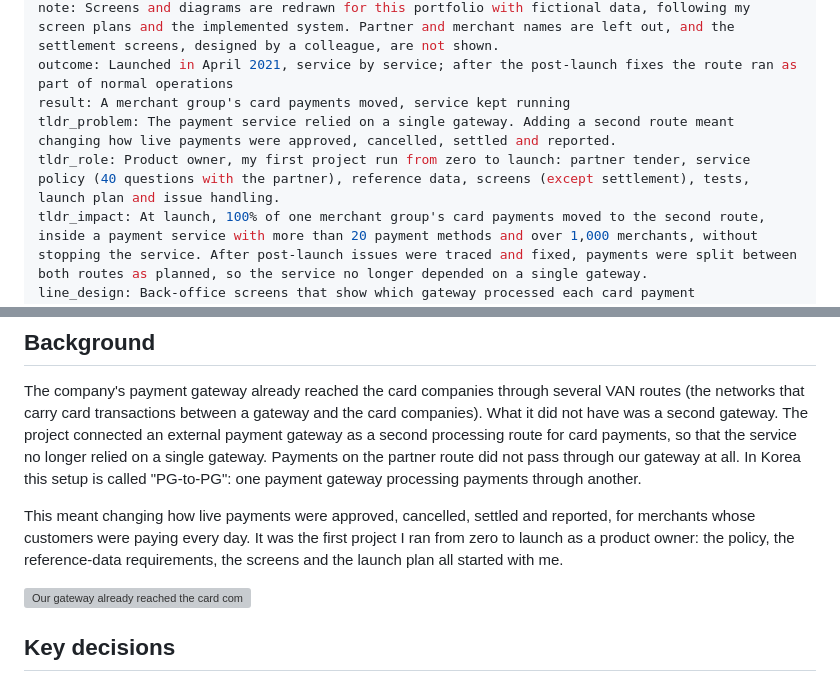
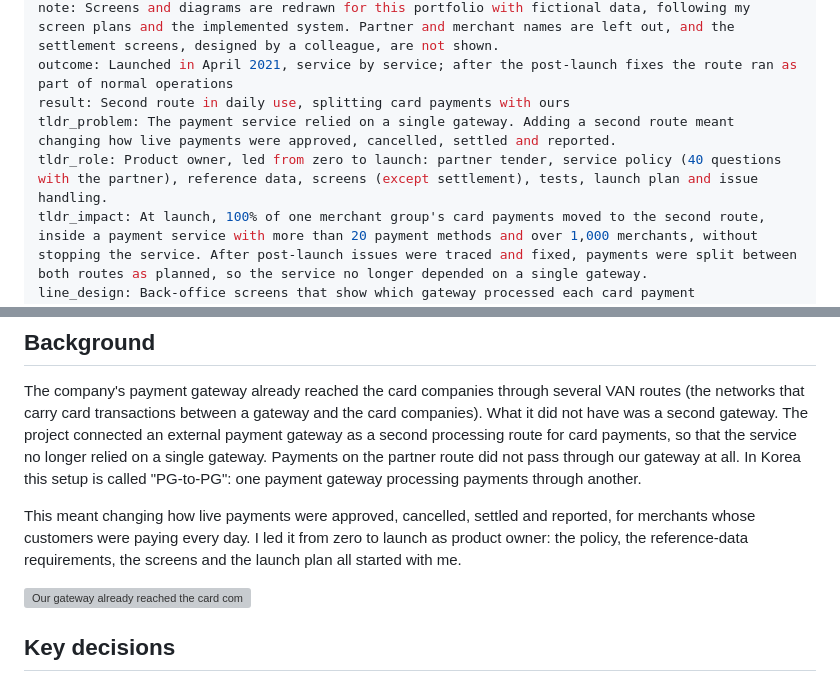
Before and after one commit to ichbin-jiwonpark/portfolio, a Markdown page: content/cases/payment-routing.md, 2 parts joined by grey strips. Drawn GitHub-style; grey boxes are pictures that could not be loaded.

Commit message:
product portfolio updated 2 (2026.10.26.Mon)
product portfolio updated 2 (2026.10.26.Mon)

```diff
--- a/content/cases/payment-routing.md
+++ b/content/cases/payment-routing.md
@@ -14,9 +14,9 @@ platform: Payment gateway and back-office
 scope: Credit card payments of one merchant group, rolled out service by service
 note: Screens and diagrams are redrawn for this portfolio with fictional data, following my screen plans and the implemented system. Partner and merchant names are left out, and the settlement screens, designed by a colleague, are not shown.
 outcome: Launched in April 2021, service by service; after the post-launch fixes the route ran as part of normal operations
-result: A merchant group's card payments moved, service kept running
+result: Second route in daily use, splitting card payments with ours
 tldr_problem: The payment service relied on a single gateway. Adding a second route meant changing how live payments were approved, cancelled, settled and reported.
-tldr_role: Product owner, my first project run from zero to launch: partner tender, service policy (40 questions with the partner), reference data, screens (except settlement), tests, launch plan and issue handling.
+tldr_role: Product owner, led from zero to launch: partner tender, service policy (40 questions with the partner), reference data, screens (except settlement), tests, launch plan and issue handling.
 tldr_impact: At launch, 100% of one merchant group's card payments moved to the second route, inside a payment service with more than 20 payment methods and over 1,000 merchants, without stopping the service. After post-launch issues were traced and fixed, payments were split between both routes as planned, so the service no longer depended on a single gateway.
 line_design: Back-office screens that show which gateway processed each card payment
 line_product: A second processing route for live card payments, from tender to phased launch
@@ -26,7 +26,7 @@ line_product: A second processing route for live card payments, from tender to p
 
 The company's payment gateway already reached the card companies through several VAN routes (the networks that carry card transactions between a gateway and the card companies). What it did not have was a second gateway. The project connected an external payment gateway as a second processing route for card payments, so that the service no longer relied on a single gateway. Payments on the partner route did not pass through our gateway at all. In Korea this setup is called "PG-to-PG": one payment gateway processing payments through another.
 
-This meant changing how live payments were approved, cancelled, settled and reported, for merchants whose customers were paying every day. It was the first project I ran from zero to launch as a product owner: the policy, the reference-data requirements, the screens and the launch plan all started with me.
+This meant changing how live payments were approved, cancelled, settled and reported, for merchants whose customers were paying every day. I led it from zero to launch as product owner: the policy, the reference-data requirements, the screens and the launch plan all started with me.
 
 ![Our gateway already reached the card companies through several VANs; a partner gateway was added alongside as a backup](images/routing/routes.svg)
 
```
Also changed, not shown: content/cases/aml.md (+8 -15 lines), content/site.md (+1 -1 lines).
